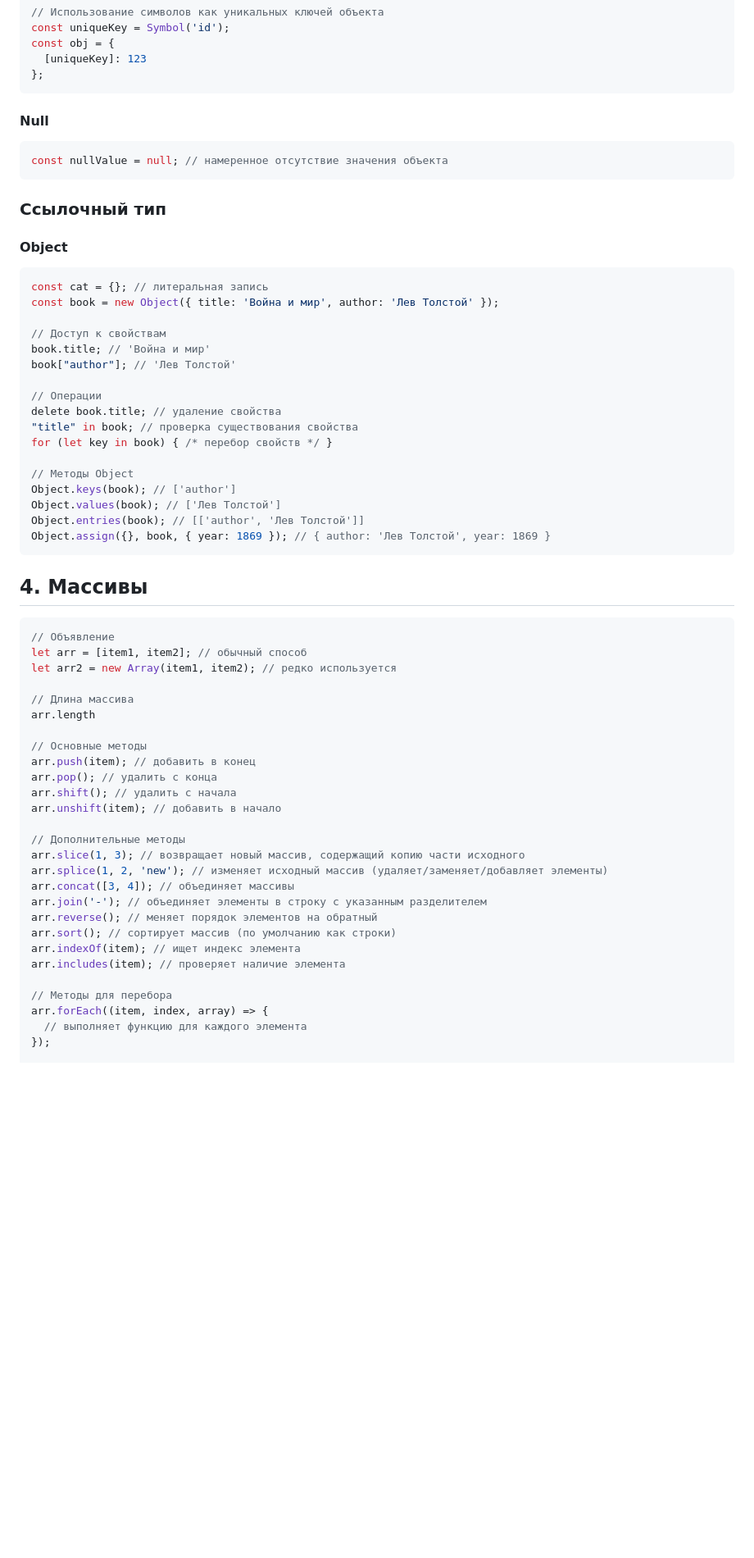
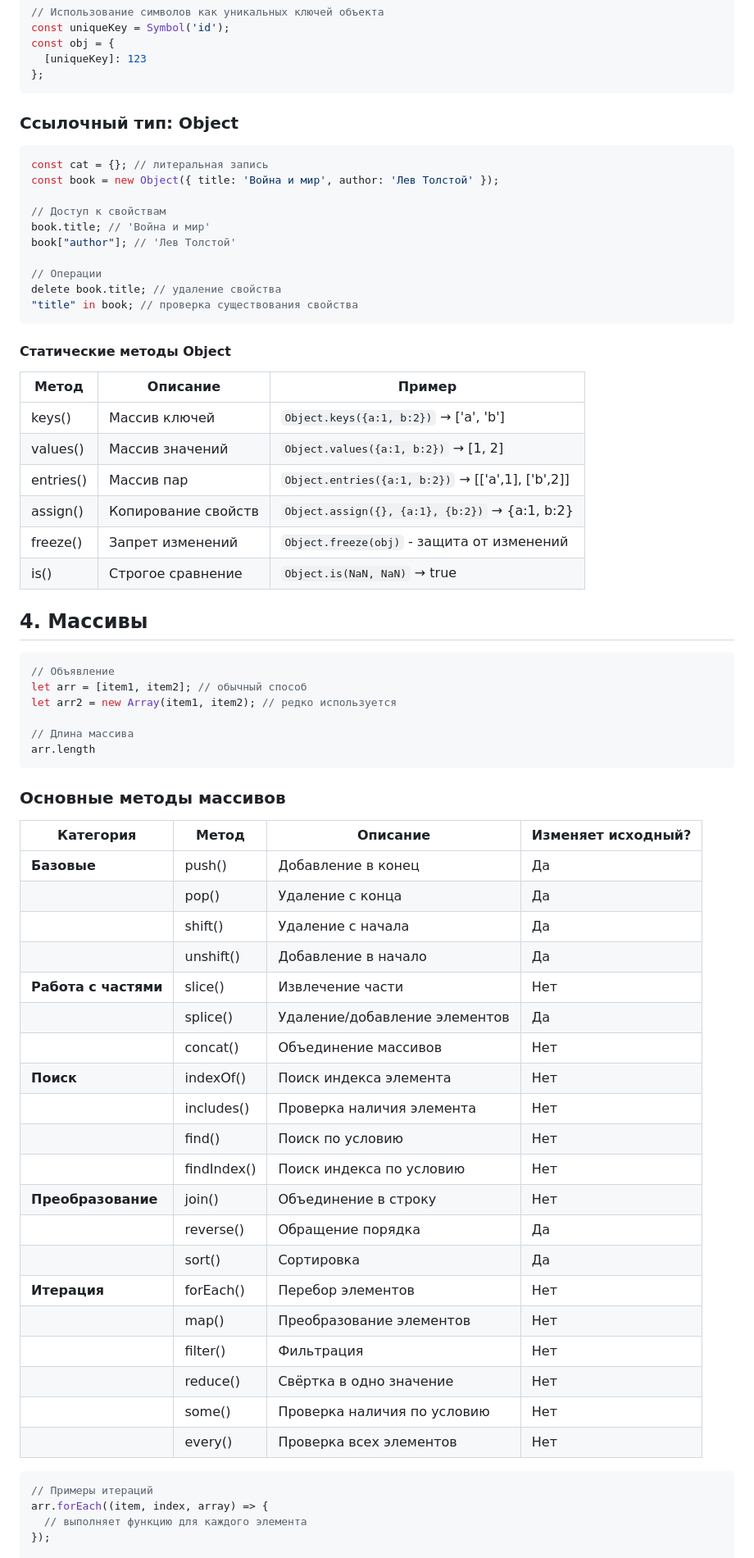
Before and after one commit to Luci-qq/MODSEN_Js_2025, a Markdown page: JS Core Advanced course/Readme.md, the part around one of its changes. Shown at 82% size. GitHub-like rendering; blank space fills up the shorter version.

Commit message:
Update Readme.md
Adjust readme.md quality

````diff
--- a/JS Core Advanced course/Readme.md
+++ b/JS Core Advanced course/Readme.md
@@ -187,14 +187,8 @@ const obj = {
 };
 ```
 
-#### Null
-```javascript
-const nullValue = null; // намеренное отсутствие значения объекта
-```
+### Ссылочный тип: Object
 
-### Ссылочный тип
-
-#### Object
 ```javascript
 const cat = {}; // литеральная запись
 const book = new Object({ title: 'Война и мир', author: 'Лев Толстой' });
@@ -206,14 +200,18 @@ book["author"]; // 'Лев Толстой'
 // Операции
 delete book.title; // удаление свойства
 "title" in book; // проверка существования свойства
-for (let key in book) { /* перебор свойств */ }
+```
 
-// Методы Object
-Object.keys(book); // ['author']
-Object.values(book); // ['Лев Толстой']
-Object.entries(book); // [['author', 'Лев Толстой']]
-Object.assign({}, book, { year: 1869 }); // { author: 'Лев Толстой', year: 1869 }
-```
+#### Статические методы Object
+
+| Метод | Описание | Пример |
+|-------|----------|--------|
+| keys() | Массив ключей | `Object.keys({a:1, b:2})` → ['a', 'b'] |
+| values() | Массив значений | `Object.values({a:1, b:2})` → [1, 2] |
+| entries() | Массив пар | `Object.entries({a:1, b:2})` → [['a',1], ['b',2]] |
+| assign() | Копирование свойств | `Object.assign({}, {a:1}, {b:2})` → {a:1, b:2} |
+| freeze() | Запрет изменений | `Object.freeze(obj)` - защита от изменений |
+| is() | Строгое сравнение | `Object.is(NaN, NaN)` → true |
 
 ## 4. Массивы
 
@@ -224,24 +222,35 @@ let arr2 = new Array(item1, item2); // редко используется
 
 // Длина массива
 arr.length
+```
 
-// Основные методы
-arr.push(item); // добавить в конец
-arr.pop(); // удалить с конца
-arr.shift(); // удалить с начала
-arr.unshift(item); // добавить в начало
+### Основные методы массивов
 
-// Дополнительные методы
-arr.slice(1, 3); // возвращает новый массив, содержащий копию части исходного
-arr.splice(1, 2, 'new'); // изменяет исходный массив (удаляет/заменяет/добавляет элементы)
-arr.concat([3, 4]); // объединяет массивы
-arr.join('-'); // объединяет элементы в строку с указанным разделителем
-arr.reverse(); // меняет порядок элементов на обратный
-arr.sort(); // сортирует массив (по умолчанию как строки)
-arr.indexOf(item); // ищет индекс элемента
-arr.includes(item); // проверяет наличие элемента
+| Категория | Метод | Описание | Изменяет исходный? |
+|-----------|-------|----------|-------------------|
+| **Базовые** | push() | Добавление в конец | Да |
+| | pop() | Удаление с конца | Да |
+| | shift() | Удаление с начала | Да |
+| | unshift() | Добавление в начало | Да |
+| **Работа с частями** | slice() | Извлечение части | Нет |
+| | splice() | Удаление/добавление элементов | Да |
+| | concat() | Объединение массивов | Нет |
+| **Поиск** | indexOf() | Поиск индекса элемента | Нет |
+| | includes() | Проверка наличия элемента | Нет |
+| | find() | Поиск по условию | Нет |
+| | findIndex() | Поиск индекса по условию | Нет |
+| **Преобразование** | join() | Объединение в строку | Нет |
+| | reverse() | Обращение порядка | Да |
+| | sort() | Сортировка | Да |
+| **Итерация** | forEach() | Перебор элементов | Нет |
+| | map() | Преобразование элементов | Нет |
+| | filter() | Фильтрация | Нет |
+| | reduce() | Свёртка в одно значение | Нет |
+| | some() | Проверка наличия по условию | Нет |
+| | every() | Проверка всех элементов | Нет |
 
-// Методы для перебора
+```javascript
+// Примеры итераций
 arr.forEach((item, index, array) => {
   // выполняет функцию для каждого элемента
 });
````
Also changed, not shown: other parts of JS Core Advanced course/Readme.md (+190 -469 lines).
